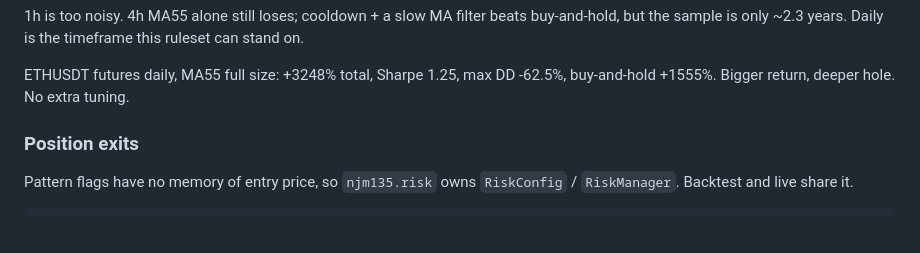
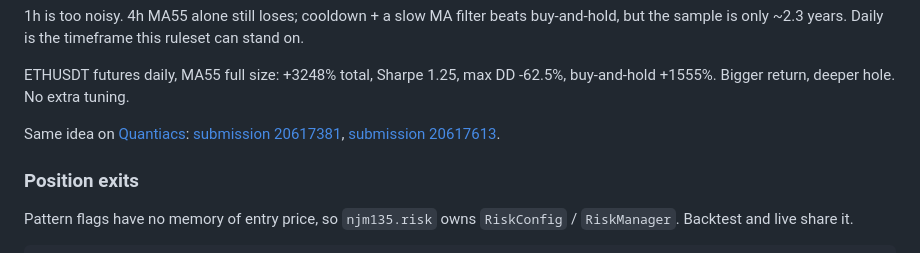
Before and after one commit to haigechanlun/135-Moving-Average-Trading, a Markdown page: README.md, the part around the change. GitHub-like rendering; blank space fills up the shorter version.

Commit message:
chore(readme):share the strategy links on quantics trading platform

```diff
--- a/README.md
+++ b/README.md
@@ -108,6 +108,8 @@ Same knobs on shorter BTCUSDT futures bars:
 1h is too noisy. 4h MA55 alone still loses; cooldown + a slow MA filter beats buy-and-hold, but the sample is only ~2.3 years. Daily is the timeframe this ruleset can stand on.
 
 ETHUSDT futures daily, MA55 full size: +3248% total, Sharpe 1.25, max DD -62.5%, buy-and-hold +1555%. Bigger return, deeper hole. No extra tuning.
+
+Same idea on [Quantiacs](https://quantiacs.com): [submission 20617381](https://quantiacs.com/statistic/20617381), [submission 20617613](https://quantiacs.com/statistic/20617613).
 
 ### Position exits
 
```
Also changed, not shown: README.zh-CN.md (+2 -0 lines).
